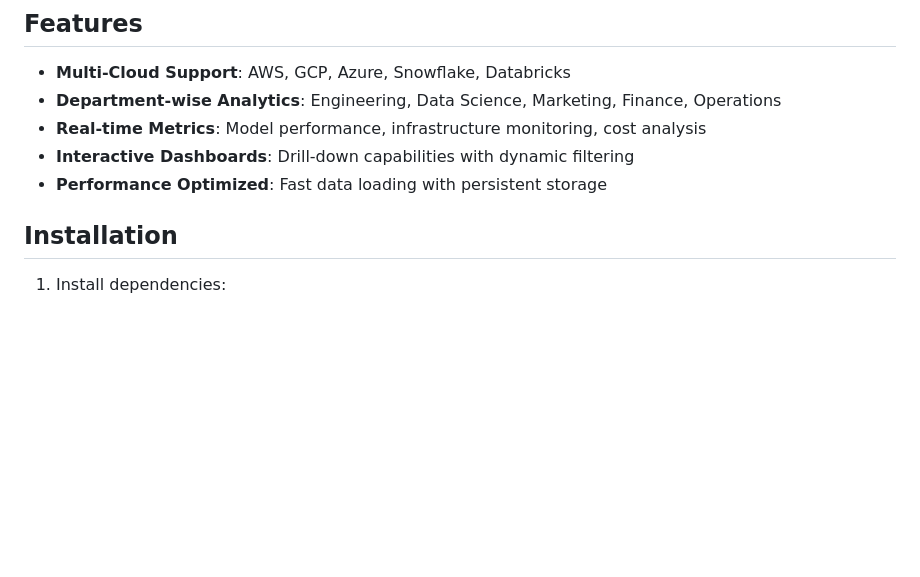
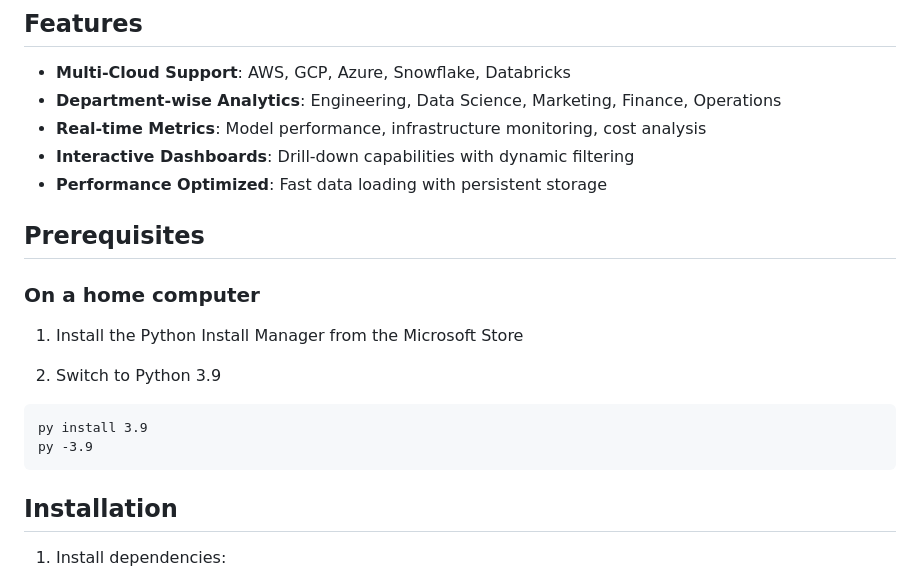
Before and after one commit to brianjester-cognizant2/finops, a Markdown page: README.md, the part around the change. Drawn GitHub-style; blank space fills up the shorter version.

Commit message:
Add prereqs

````diff
--- a/README.md
+++ b/README.md
@@ -9,6 +9,18 @@ A professional, enterprise-ready analytics platform for monitoring and analyzing
 - **Real-time Metrics**: Model performance, infrastructure monitoring, cost analysis
 - **Interactive Dashboards**: Drill-down capabilities with dynamic filtering
 - **Performance Optimized**: Fast data loading with persistent storage
+
+## Prerequisites
+
+### On a home computer
+
+1. Install the Python Install Manager from the Microsoft Store
+
+2. Switch to Python 3.9
+```
+py install 3.9
+py -3.9
+```
 
 ## Installation
 
````
